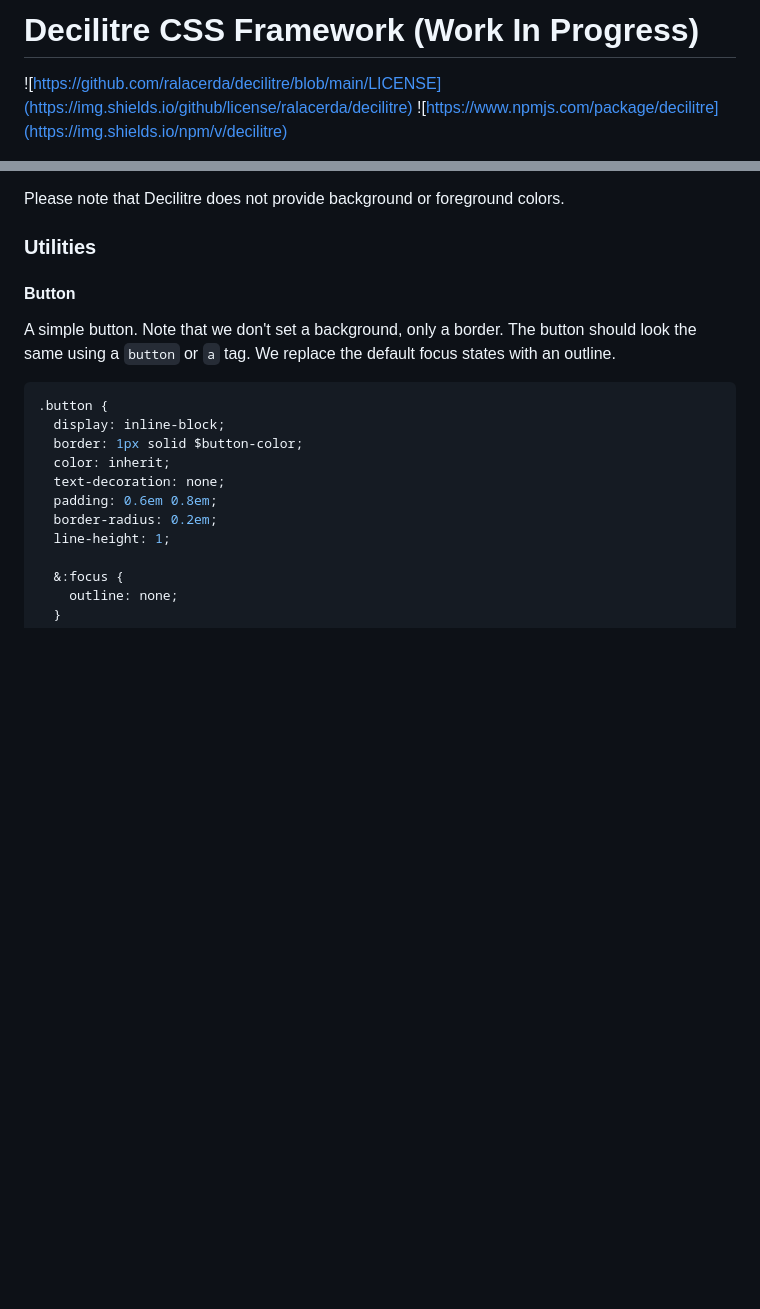
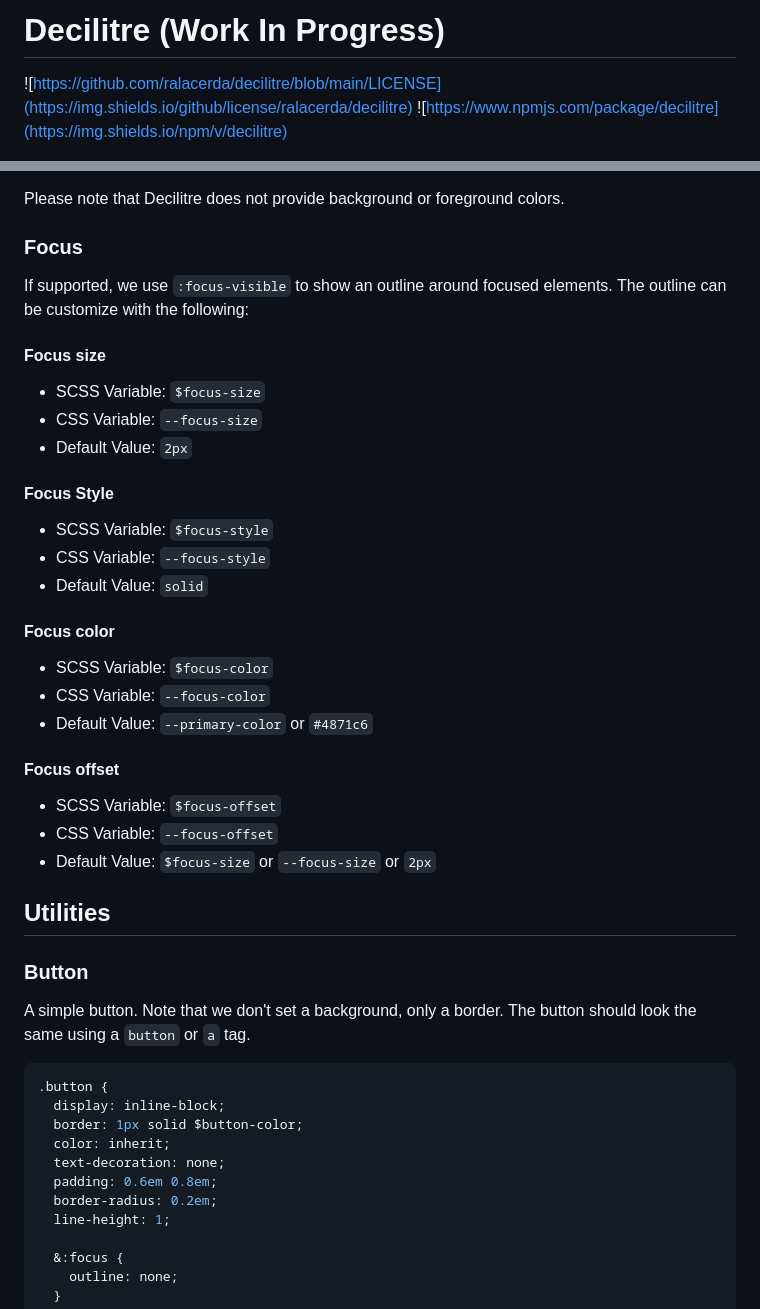
Before and after one commit to ralacerda/decilitre, a Markdown page: README.md, 2 parts joined by grey strips. GitHub-like rendering; blank space fills up the shorter version.

Commit message:
docs: improved README.md

````diff
--- a/README.md
+++ b/README.md
@@ -1,4 +1,4 @@
-# Decilitre CSS Framework (Work In Progress)
+# Decilitre (Work In Progress)
 
 ![https://github.com/ralacerda/decilitre/blob/main/LICENSE](https://img.shields.io/github/license/ralacerda/decilitre) ![https://www.npmjs.com/package/decilitre](https://img.shields.io/npm/v/decilitre)
 
@@ -74,13 +70,41 @@ To customize the styling in Decilitre, you can leverage the provided SCSS variab
 
 Please note that Decilitre does not provide background or foreground colors.
 
-### Utilities
+### Focus
 
-#### Button
+If supported, we use `:focus-visible` to show an outline around focused elements.
+The outline can be customize with the following:
+
+#### Focus size
+
+- SCSS Variable: `$focus-size`
+- CSS Variable: `--focus-size`
+- Default Value: `2px`
+
+#### Focus Style
+
+- SCSS Variable: `$focus-style`
+- CSS Variable: `--focus-style`
+- Default Value: `solid`
+
+#### Focus color
+
+- SCSS Variable: `$focus-color`
+- CSS Variable: `--focus-color`
+- Default Value: `--primary-color` or `#4871c6`
+
+#### Focus offset
+
+- SCSS Variable: `$focus-offset`
+- CSS Variable: `--focus-offset`
+- Default Value: `$focus-size` or `--focus-size` or `2px`
+
+## Utilities
+
+### Button
 
 A simple button. Note that we don't set a background, only a border.
-The button should look the same using a `button` or `a` tag. We replace the default focus states
-with an outline.
+The button should look the same using a `button` or `a` tag.
 
 ```scss
 .button {
````
Also changed, not shown: other parts of README.md (+13 -17 lines).
